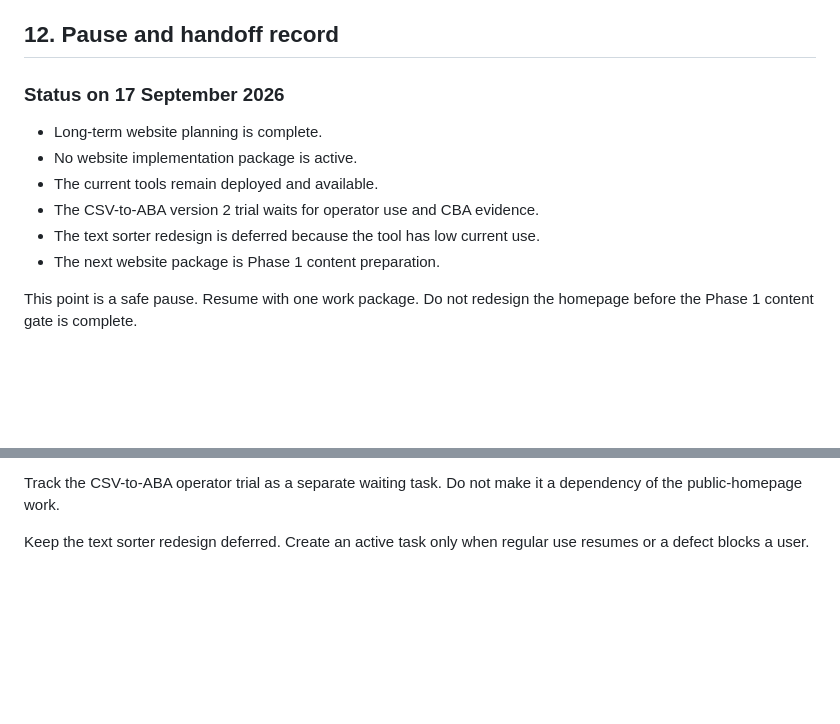
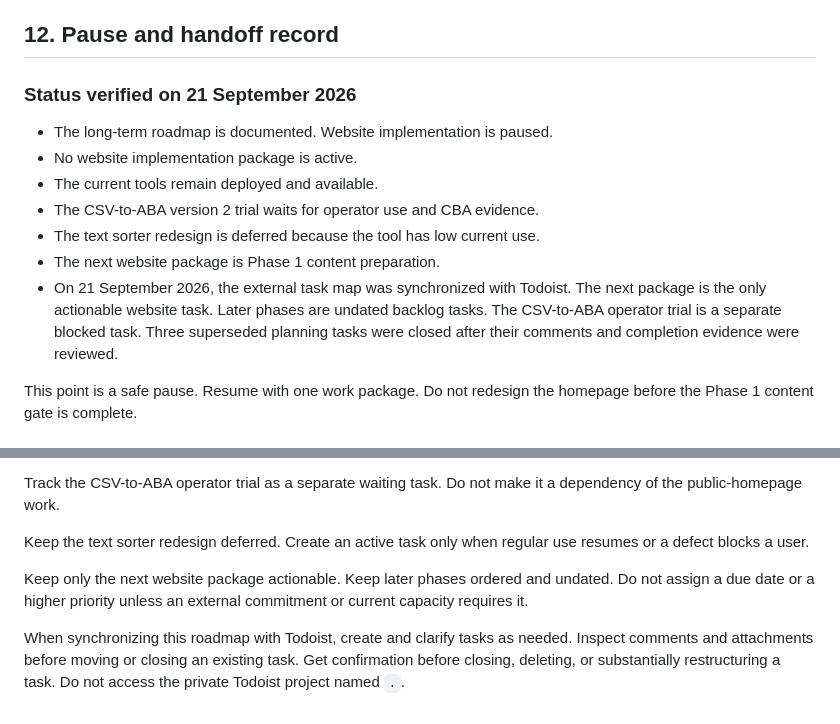
Before and after one commit to volo1st/volo1st.github.io, a Markdown page: website-roadmap.md, 2 parts joined by grey strips. Drawn GitHub-style; blank space fills up the shorter version.

Commit message:
Clarify website roadmap handoff

```diff
--- a/website-roadmap.md
+++ b/website-roadmap.md
@@ -257,14 +257,19 @@ The package must produce approved source text and links. It must not publish pla
 
 ## 12. Pause and handoff record
 
-### Status on 17 September 2026
+### Status verified on 21 September 2026
 
-- Long-term website planning is complete.
+- The long-term roadmap is documented. Website implementation is paused.
 - No website implementation package is active.
 - The current tools remain deployed and available.
 - The CSV-to-ABA version 2 trial waits for operator use and CBA evidence.
 - The text sorter redesign is deferred because the tool has low current use.
 - The next website package is Phase 1 content preparation.
+- On 21 September 2026, the external task map was synchronized with Todoist.
+  The next package is the only actionable website task. Later phases are
+  undated backlog tasks. The CSV-to-ABA operator trial is a separate blocked
+  task. Three superseded planning tasks were closed after their comments and
+  completion evidence were reviewed.
 
 This point is a safe pause. Resume with one work package. Do not redesign the homepage before the Phase 1 content gate is complete.
 
@@ -286,3 +291,12 @@ Use these tasks to represent the current roadmap:
 Track the CSV-to-ABA operator trial as a separate waiting task. Do not make it a dependency of the public-homepage work.
 
 Keep the text sorter redesign deferred. Create an active task only when regular use resumes or a defect blocks a user.
+
+Keep only the next website package actionable. Keep later phases ordered and
+undated. Do not assign a due date or a higher priority unless an external
+commitment or current capacity requires it.
+
+When synchronizing this roadmap with Todoist, create and clarify tasks as
+needed. Inspect comments and attachments before moving or closing an existing
+task. Get confirmation before closing, deleting, or substantially restructuring
+a task. Do not access the private Todoist project named `.`.
```
Also changed, not shown: initial-audit-action-plan.md (+7 -0 lines).
